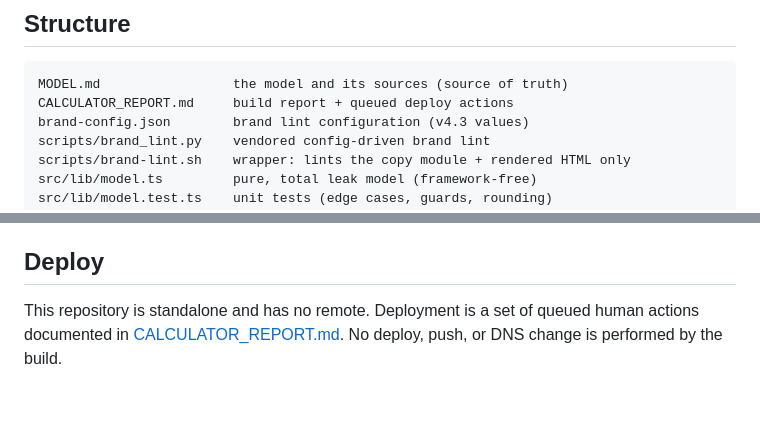
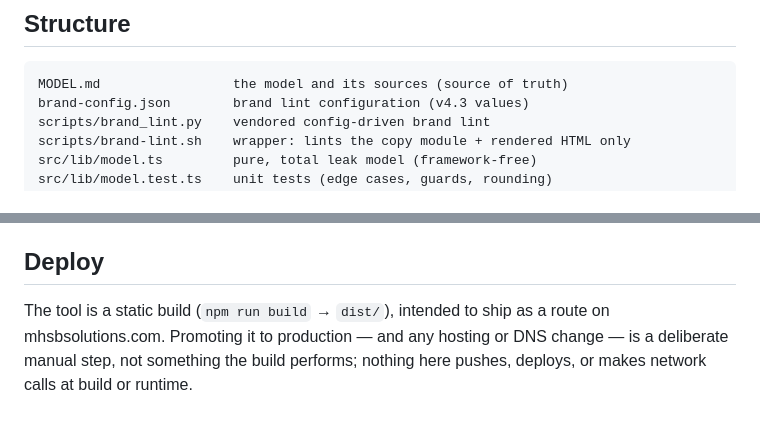
Before and after one commit to granolacowboy/mhsb-intake-leak-calculator, a Markdown page: README.md, 2 parts joined by grey strips. Drawn GitHub-style.

Commit message:
docs: correct Deploy section (repo is public on GitHub) and drop internal build-report link

````diff
--- a/README.md
+++ b/README.md
@@ -56,7 +56,6 @@ npm run verify             # unit + build + e2e + brand lint in sequence
 
 ```
 MODEL.md                 the model and its sources (source of truth)
-CALCULATOR_REPORT.md     build report + queued deploy actions
 brand-config.json        brand lint configuration (v4.3 values)
 scripts/brand_lint.py    vendored config-driven brand lint
 scripts/brand-lint.sh    wrapper: lints the copy module + rendered HTML only
@@ -82,6 +81,7 @@ with zero WCAG A/AA violations. The brand lint (client copy only) is clean.
 
 ## Deploy
 
-This repository is standalone and has no remote. Deployment is a set of queued
-human actions documented in [CALCULATOR_REPORT.md](./CALCULATOR_REPORT.md). No
-deploy, push, or DNS change is performed by the build.
+The tool is a static build (`npm run build` → `dist/`), intended to ship as a route on
+mhsbsolutions.com. Promoting it to production — and any hosting or DNS change — is a
+deliberate manual step, not something the build performs; nothing here pushes, deploys,
+or makes network calls at build or runtime.
````
